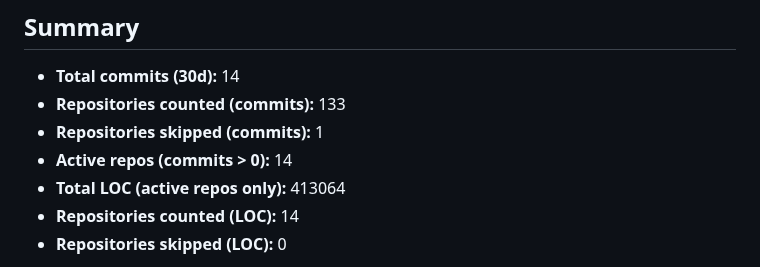
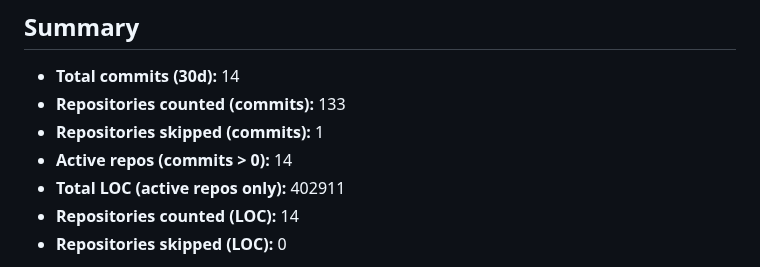
Before and after one commit to Ludo-MVP/stats, a Markdown page: commits.md, the part around one of its changes. Rendered like a GitHub page.

Commit message:
Update org commit insights (30d summary + LOC + 1500d chart)

```diff
--- a/commits.md
+++ b/commits.md
@@ -10,7 +10,7 @@
 - **Repositories counted (commits):** 133
 - **Repositories skipped (commits):** 1
 - **Active repos (commits > 0):** 14
-- **Total LOC (active repos only):** 413064
+- **Total LOC (active repos only):** 402911
 - **Repositories counted (LOC):** 14
 - **Repositories skipped (LOC):** 0
 
```
Also changed, not shown: other parts of commits.md (+2 -2 lines), commits_1500d.png.
